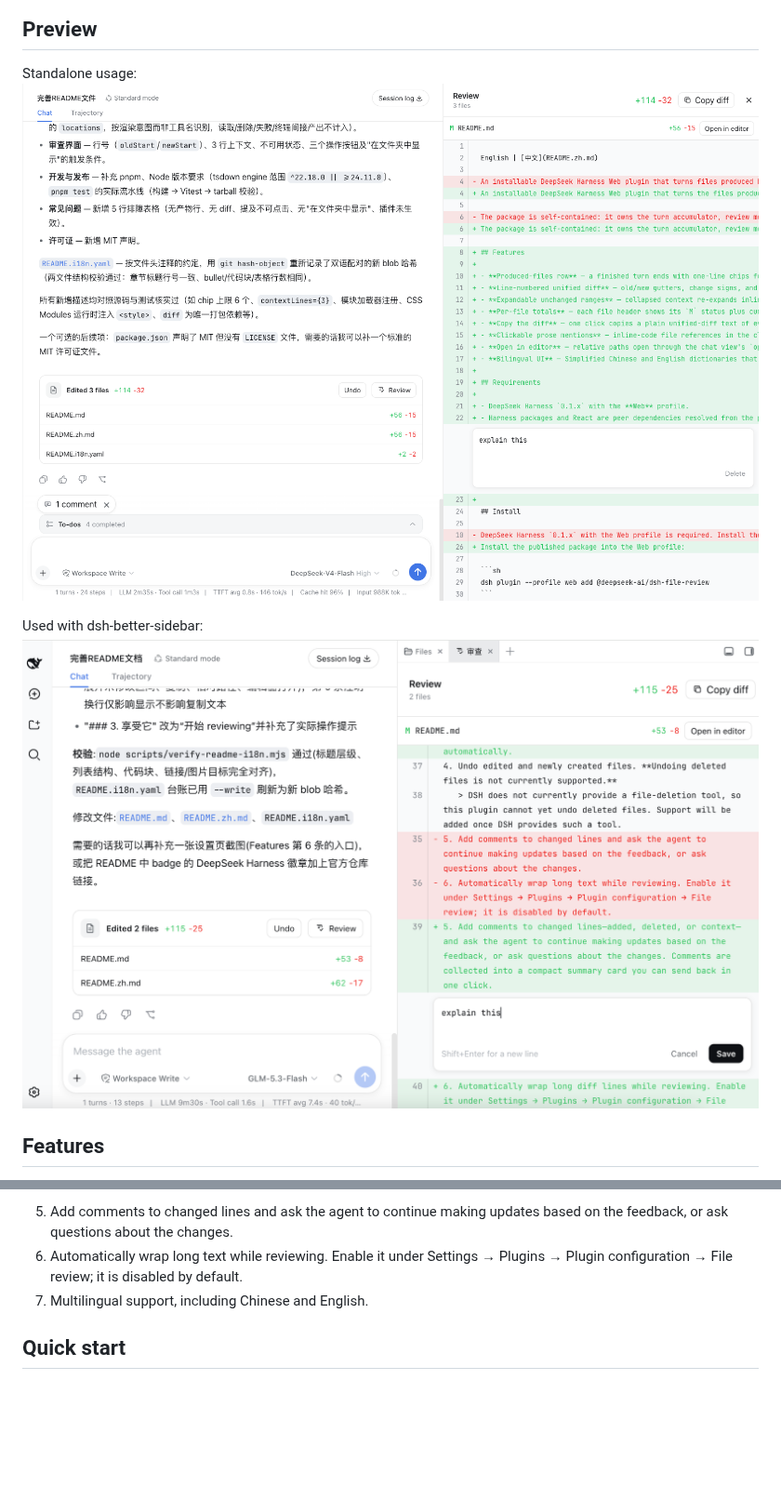
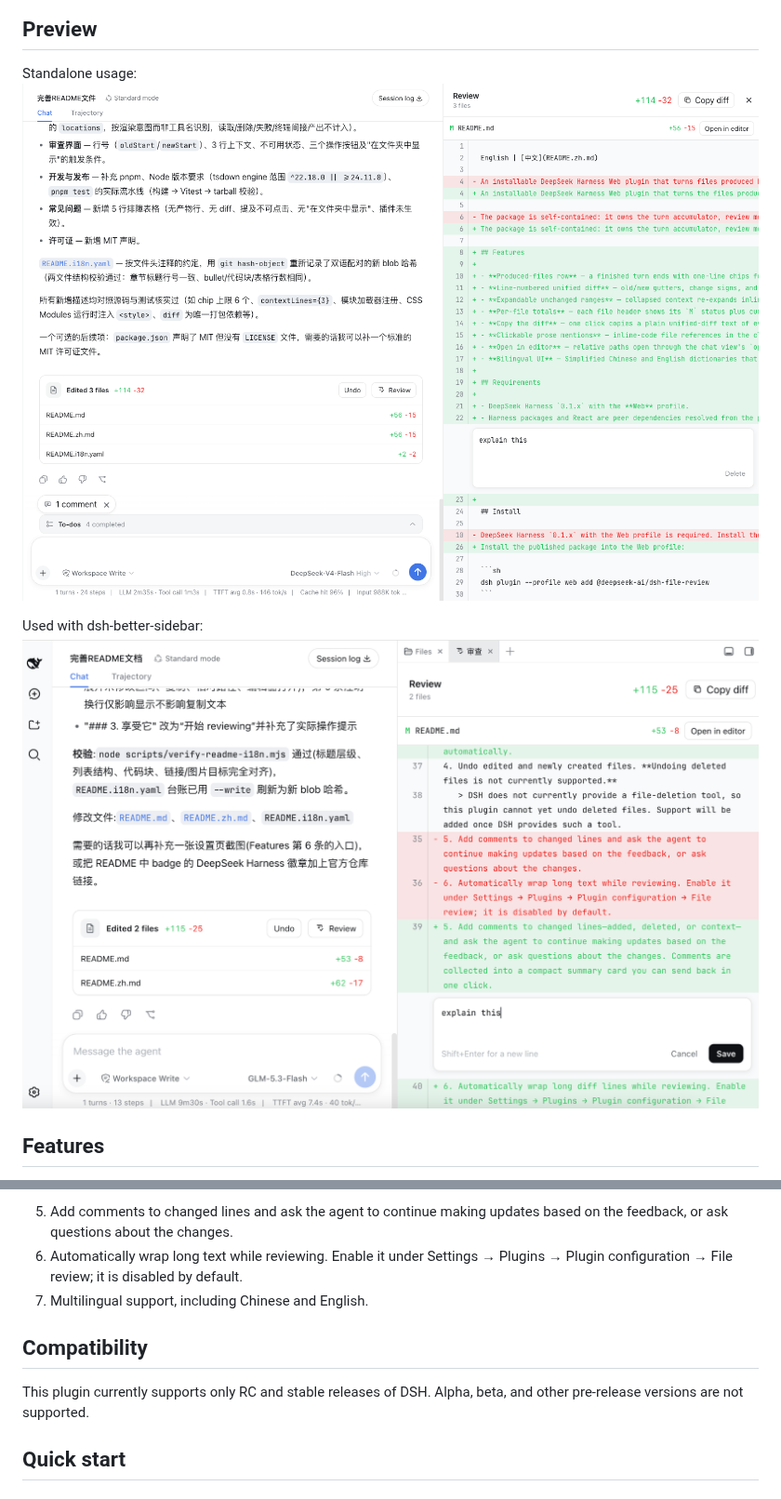
Before and after one commit to left0ver/dsh-file-review, a Markdown page: README.md, 2 parts joined by grey strips. Shown at 93% size. Drawn GitHub-style; blank space fills up the shorter version.

```diff
--- a/README.md
+++ b/README.md
@@ -24,10 +24,10 @@ English · [简体中文](README.zh.md)
 ## Preview
 
 Standalone usage:
-![preview](./assests/preview.png)
+![preview](./assets/preview.png)
 
 Used with dsh-better-sidebar:
-![preview_with_better_sidebar](./assests/preview_with_better_sidebar.png)
+![preview_with_better_sidebar](./assets/preview_with_better_sidebar.png)
 
 ## Features
 
@@ -39,6 +39,10 @@ Used with dsh-better-sidebar:
 5. Add comments to changed lines and ask the agent to continue making updates based on the feedback, or ask questions about the changes.
 6. Automatically wrap long text while reviewing. Enable it under Settings → Plugins → Plugin configuration → File review; it is disabled by default.
 7. Multilingual support, including Chinese and English.
+
+## Compatibility
+
+This plugin currently supports only RC and stable releases of DSH. Alpha, beta, and other pre-release versions are not supported.
 
 ## Quick start
 
```
Also changed, not shown: README.zh.md (+6 -2 lines), assets/preview.png (renamed from assests/preview.png), assets/preview_with_better_sidebar.png (renamed from assests/preview_with_better_sidebar.png), 2 other files.
